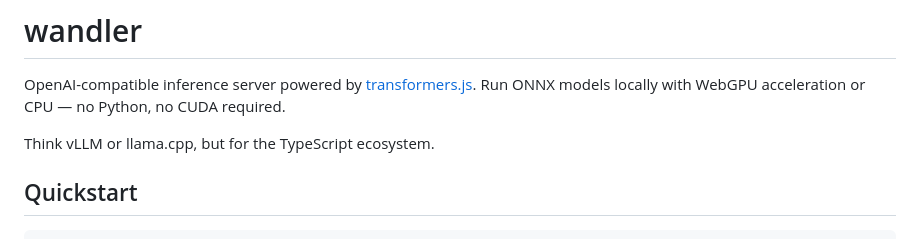
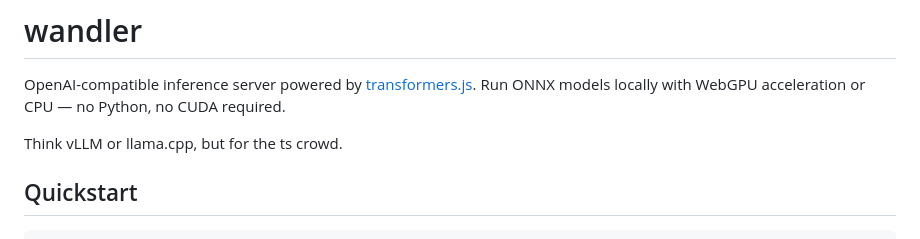
Before and after one commit to runpod-labs/wandler, a Markdown page: README.md, the part around the change. Drawn GitHub-style.

Commit message:
docs: ts crowd

```diff
--- a/README.md
+++ b/README.md
@@ -2,7 +2,7 @@
 
 OpenAI-compatible inference server powered by [transformers.js](https://huggingface.co/docs/transformers.js). Run ONNX models locally with WebGPU acceleration or CPU — no Python, no CUDA required.
 
-Think vLLM or llama.cpp, but for the TypeScript ecosystem.
+Think vLLM or llama.cpp, but for the ts crowd.
 
 ## Quickstart
 
```
